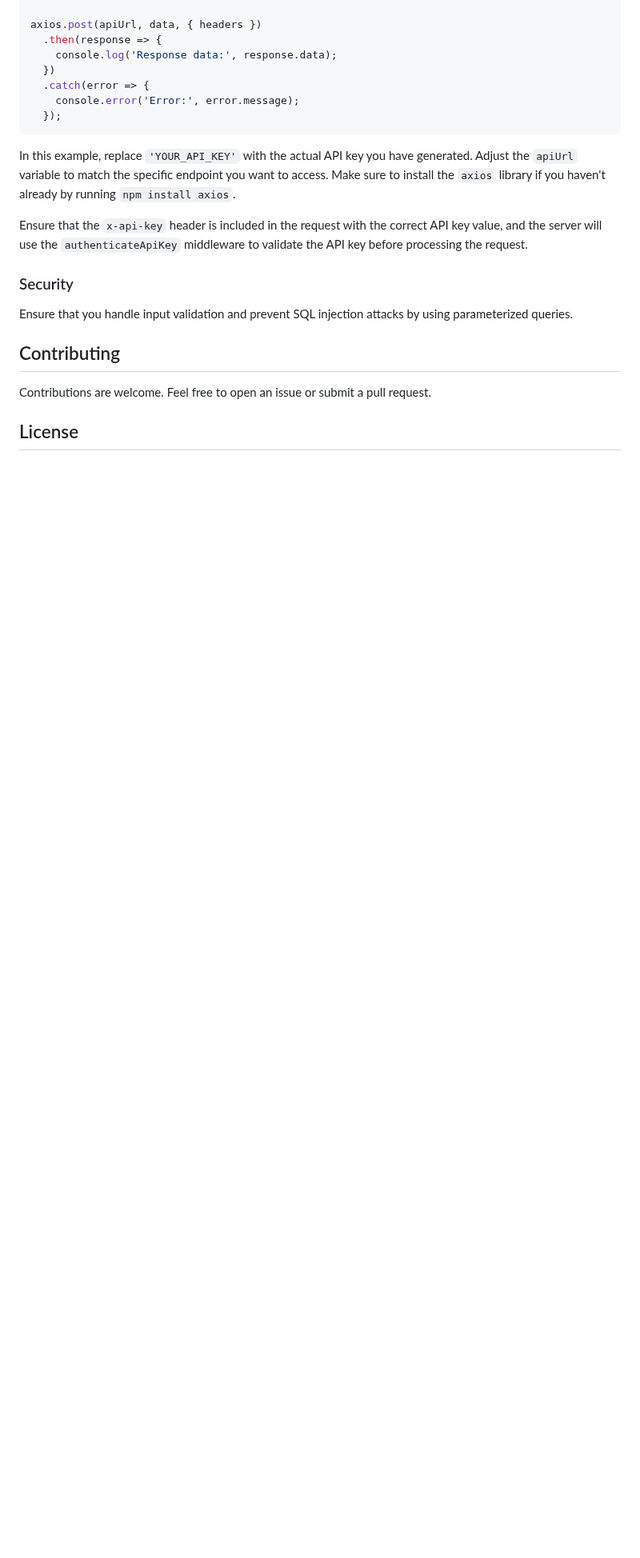
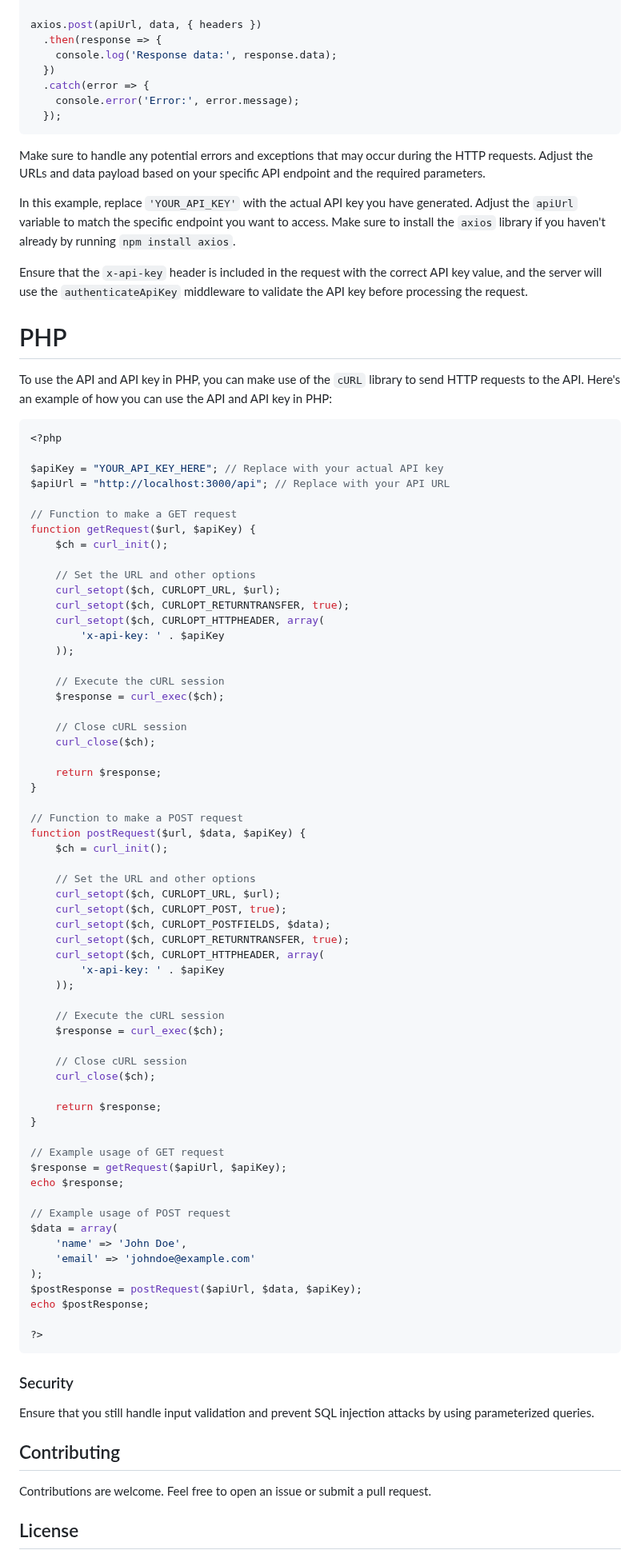
Before and after one commit to SabishiCake/HARCT, a Markdown page: api/README.md, the part around one of its changes. Shown at 80% size. Rendered like a GitHub page; blank space fills up the shorter version.

````diff
--- a/api/README.md
+++ b/api/README.md
@@ -185,14 +185,82 @@ axios.post(apiUrl, data, { headers })
   });
 ```
 
+Make sure to handle any potential errors and exceptions that may occur during the HTTP requests. Adjust the URLs and data payload based on your specific API endpoint and the required parameters.
+
 In this example, replace `'YOUR_API_KEY'` with the actual API key you have generated. Adjust the `apiUrl` variable to match the specific endpoint you want to access. Make sure to install the `axios` library if you haven't already by running `npm install axios`.
 
 Ensure that the `x-api-key` header is included in the request with the correct API key value, and the server will use the `authenticateApiKey` middleware to validate the API key before processing the request.
 
+# PHP
+
+To use the API and API key in PHP, you can make use of the `cURL` library to send HTTP requests to the API. Here's an example of how you can use the API and API key in PHP:
+
+```php
+<?php
+
+$apiKey = "YOUR_API_KEY_HERE"; // Replace with your actual API key
+$apiUrl = "http://localhost:3000/api"; // Replace with your API URL
+
+// Function to make a GET request
+function getRequest($url, $apiKey) {
+    $ch = curl_init();
+
+    // Set the URL and other options
+    curl_setopt($ch, CURLOPT_URL, $url);
+    curl_setopt($ch, CURLOPT_RETURNTRANSFER, true);
+    curl_setopt($ch, CURLOPT_HTTPHEADER, array(
+        'x-api-key: ' . $apiKey
+    ));
+
+    // Execute the cURL session
+    $response = curl_exec($ch);
+
+    // Close cURL session
+    curl_close($ch);
+
+    return $response;
+}
+
+// Function to make a POST request
+function postRequest($url, $data, $apiKey) {
+    $ch = curl_init();
+
+    // Set the URL and other options
+    curl_setopt($ch, CURLOPT_URL, $url);
+    curl_setopt($ch, CURLOPT_POST, true);
+    curl_setopt($ch, CURLOPT_POSTFIELDS, $data);
+    curl_setopt($ch, CURLOPT_RETURNTRANSFER, true);
+    curl_setopt($ch, CURLOPT_HTTPHEADER, array(
+        'x-api-key: ' . $apiKey
+    ));
+
+    // Execute the cURL session
+    $response = curl_exec($ch);
+
+    // Close cURL session
+    curl_close($ch);
+
+    return $response;
+}
+
+// Example usage of GET request
+$response = getRequest($apiUrl, $apiKey);
+echo $response;
+
+// Example usage of POST request
+$data = array(
+    'name' => 'John Doe',
+    'email' => 'johndoe@example.com'
+);
+$postResponse = postRequest($apiUrl, $data, $apiKey);
+echo $postResponse;
+
+?>
+```
 
 ### Security
 
-Ensure that you handle input validation and prevent SQL injection attacks by using parameterized queries.
+Ensure that you still handle input validation and prevent SQL injection attacks by using parameterized queries.
 
 ## Contributing
 
````
Also changed, not shown: other parts of api/README.md (+1 -1 lines).
